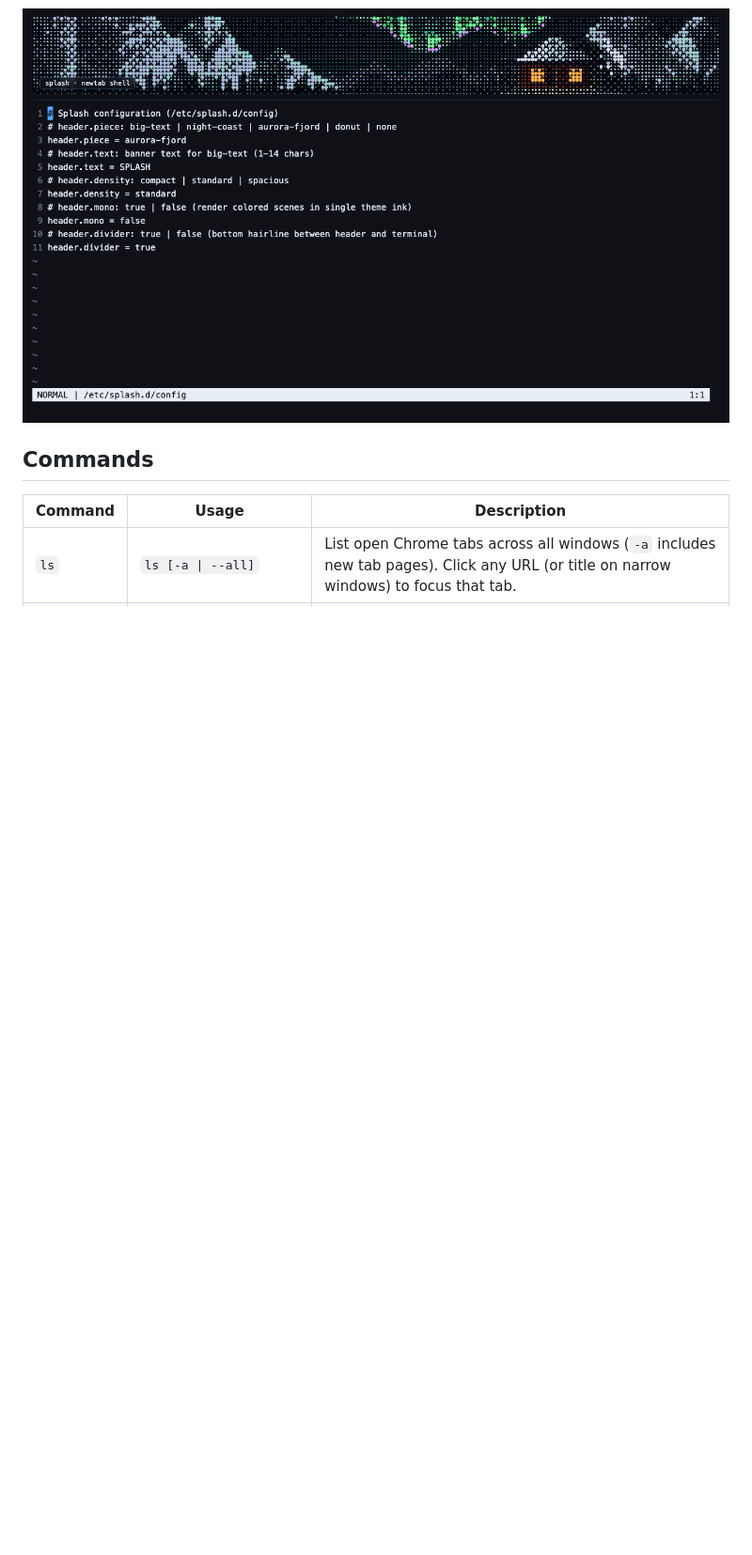
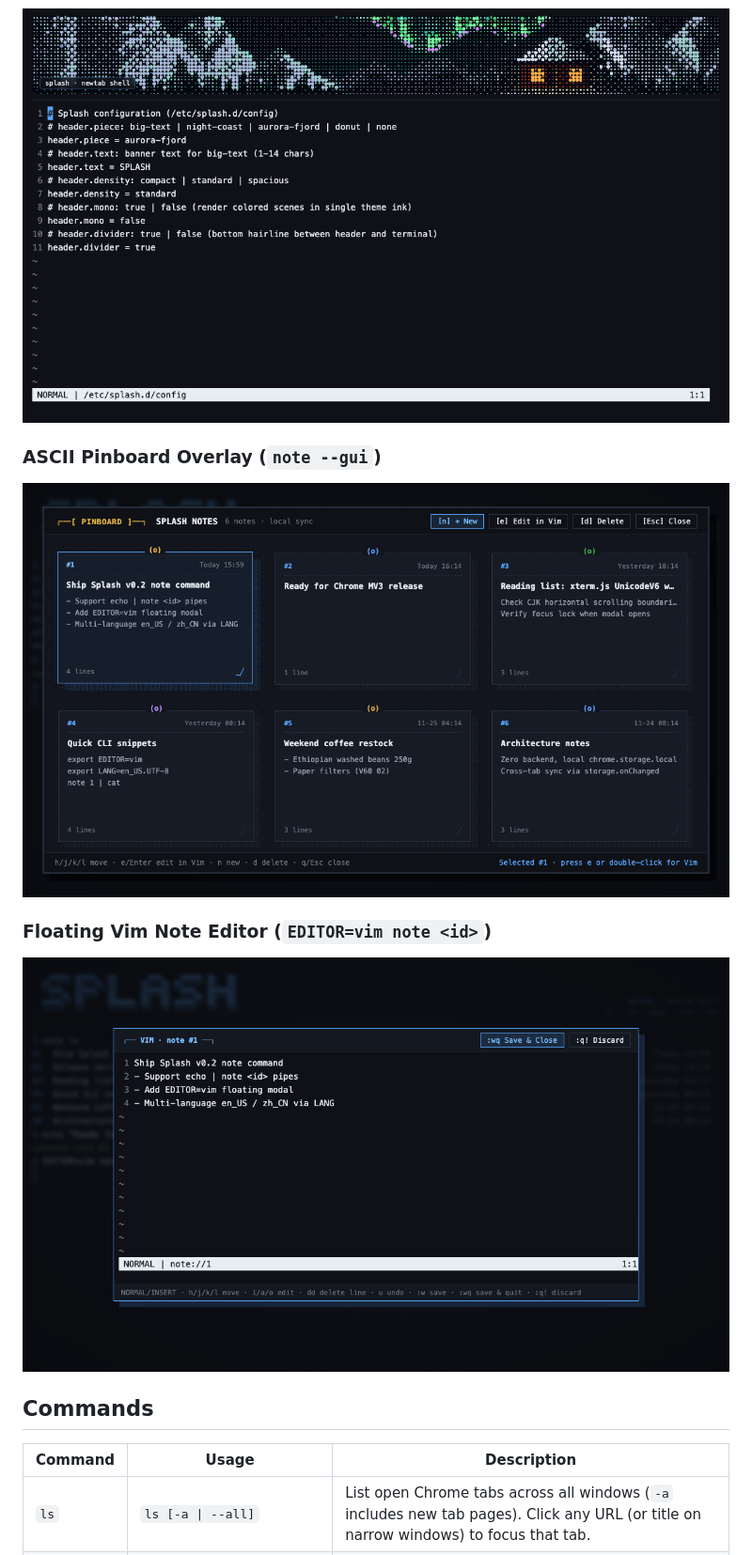
Before and after one commit to Mitscherlich/splash, a Markdown page: README.md, the part around one of its changes. Shown at 94% size. Drawn GitHub-style; pictures changed too: docs/screenshots/note-gui.png (added), docs/screenshots/note-vim.png (added); blank space fills up the shorter version.

Commit message:
feat(i18n,docs): add en/zh locale persisted via env.LANG and add note screenshots to README

```diff
--- a/README.md
+++ b/README.md
@@ -22,6 +23,14 @@ A minimal terminal new tab shell for Chrome, built with [`@xterm/xterm`](https:/
 
 ![Splash alternate-screen vim editor for /etc/splash.d/config with aurora-fjord animated header](docs/screenshots/vim-config.png)
 
+### ASCII Pinboard Overlay (`note --gui`)
+
+![Splash ASCII skeuomorphic pinboard overlay opened by note --gui](docs/screenshots/note-gui.png)
+
+### Floating Vim Note Editor (`EDITOR=vim note <id>`)
+
+![Splash floating Vim modal editor opened via EDITOR=vim note 1](docs/screenshots/note-vim.png)
+
 ## Commands
 
 | Command | Usage | Description |
```
Also changed, not shown: other parts of README.md (+10 -2 lines), 16 other files.
